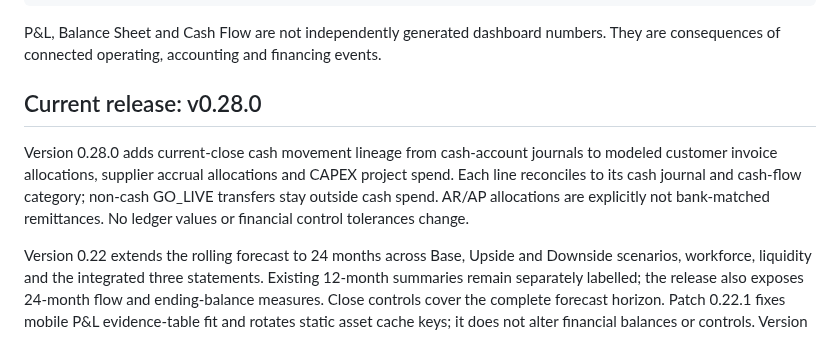
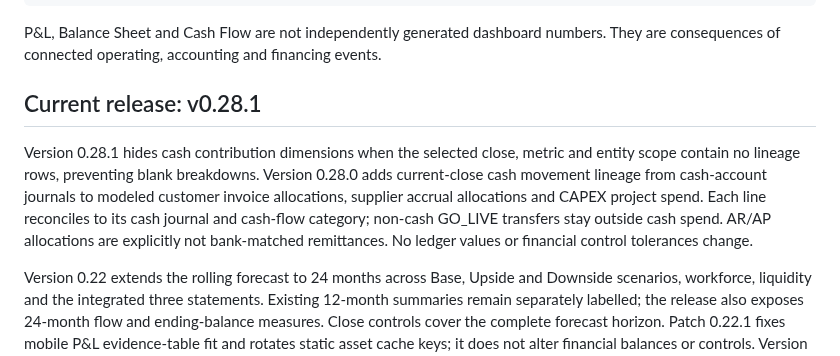
Before and after one commit to raul-s-c/enterprise-finance-command-center, a Markdown page: README.md, the part around the change. Drawn GitHub-style.

Commit message:
Document cash dimension availability fix

```diff
--- a/README.md
+++ b/README.md
@@ -57,9 +57,9 @@ CFO analytics
 
 P&L, Balance Sheet and Cash Flow are not independently generated dashboard numbers. They are consequences of connected operating, accounting and financing events.
 
-## Current release: v0.28.0
+## Current release: v0.28.1
 
-Version 0.28.0 adds current-close cash movement lineage from cash-account journals to modeled customer invoice allocations, supplier accrual allocations and CAPEX project spend. Each line reconciles to its cash journal and cash-flow category; non-cash GO_LIVE transfers stay outside cash spend. AR/AP allocations are explicitly not bank-matched remittances. No ledger values or financial control tolerances change.
+Version 0.28.1 hides cash contribution dimensions when the selected close, metric and entity scope contain no lineage rows, preventing blank breakdowns. Version 0.28.0 adds current-close cash movement lineage from cash-account journals to modeled customer invoice allocations, supplier accrual allocations and CAPEX project spend. Each line reconciles to its cash journal and cash-flow category; non-cash GO_LIVE transfers stay outside cash spend. AR/AP allocations are explicitly not bank-matched remittances. No ledger values or financial control tolerances change.
 
 Version 0.22 extends the rolling forecast to 24 months across Base, Upside and Downside scenarios, workforce, liquidity and the integrated three statements. Existing 12-month summaries remain separately labelled; the release also exposes 24-month flow and ending-balance measures. Close controls cover the complete forecast horizon. Patch 0.22.1 fixes mobile P&L evidence-table fit and rotates static asset cache keys; it does not alter financial balances or controls. Version 0.23 adds a reconciled invoice-grain AR evidence schedule and explicit modeled allocations of posted collection credits; it does not change journal entries, cash or the customer-level AR schedule, and it is not bank matching. Version 0.24 adds source-accrual-grain AP evidence, reconciling to supplier aging without claiming supplier invoice or remittance matching. Version 0.25 connects posted CAPEX project events through CIP, non-cash go-live, PPE and modeled depreciation without fabricating asset-level journal IDs.
 
```
